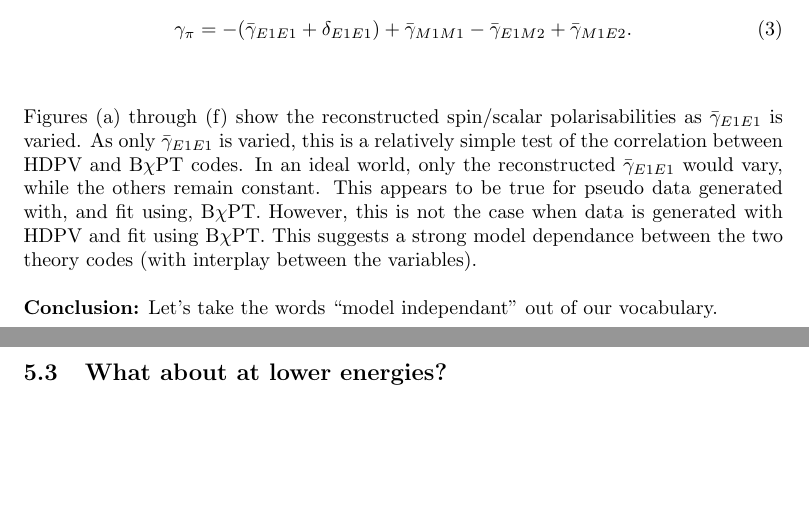
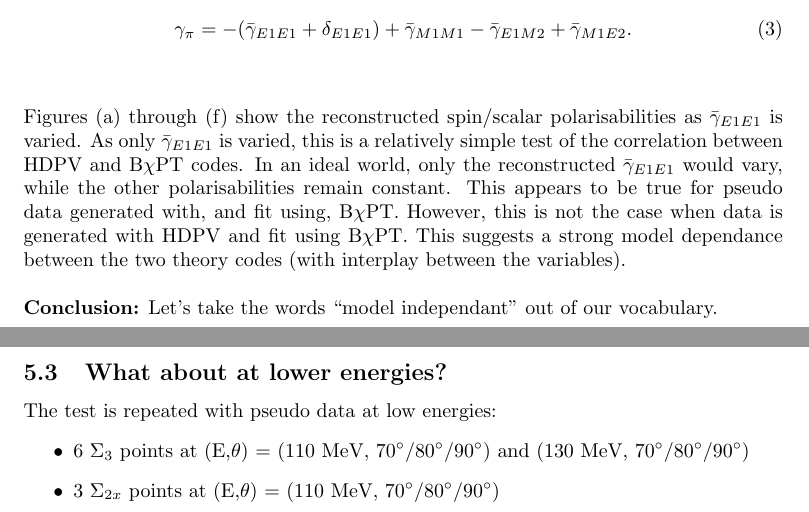
Before and after one commit to collicott/ComptonFitter, a LaTeX paper (reports/Fitting.tex): two parts of pages 8 and 9 of 17, joined at a grey line, cut so that both start at the same text, the shorter picture padded with empty space. Compiled offline with pdfLaTeX.

Commit message:
Fitting report - pseudo devel

```diff
--- a/reports/Fitting.tex
+++ b/reports/Fitting.tex
@@ -410,7 +410,7 @@ and the $\gamma_{0}$ and $\gamma_{\pi}$ constraints are modified such that,
 \gamma_{\pi} = -(\bar{\gamma}_{E1E1}+ \delta_{E1E1}) + \bar{\gamma}_{M1M1} - \bar{\gamma}_{E1M2} + \bar{\gamma}_{M1E2}.
 \end{equation}
 
-\noindent \vspace{5mm}\\ Figures (a) through (f) show the reconstructed spin/scalar polarisabilities as $\bar{\gamma}_{E1E1}$ is varied. As only $\bar{\gamma}_{E1E1}$ is varied, this is a relatively simple test of the correlation between HDPV and B$\chi$PT codes. In an ideal world, only the reconstructed $\bar{\gamma}_{E1E1}$ would vary, while the others remain constant. This appears to be true for pseudo data generated with, and fit using, B$\chi$PT. However, this is not the case when data is generated with HDPV and fit using B$\chi$PT. This suggests a strong model dependance between the two theory codes (with interplay between the variables).
+\noindent \vspace{5mm}\\ Figures (a) through (f) show the reconstructed spin/scalar polarisabilities as $\bar{\gamma}_{E1E1}$ is varied. As only $\bar{\gamma}_{E1E1}$ is varied, this is a relatively simple test of the correlation between HDPV and B$\chi$PT codes. In an ideal world, only the reconstructed $\bar{\gamma}_{E1E1}$ would vary, while the other polarisabilities remain constant. This appears to be true for pseudo data generated with, and fit using, B$\chi$PT. However, this is not the case when data is generated with HDPV and fit using B$\chi$PT. This suggests a strong model dependance between the two theory codes (with interplay between the variables).
 
 \noindent \\ \textbf{Conclusion:} Let's take the words \enquote{model independant} out of our vocabulary.
 
@@ -444,3 +443,8 @@ and the $\gamma_{0}$ and $\gamma_{\pi}$ constraints are modified such that,
 \newpage
 \subsection{What about at lower energies?}
 
+The test is repeated with pseudo data at low energies:
+\begin{itemize}
+	\item 6 $\Sigma_{3}$ points at (E,$\theta$) = (110 MeV, 70$^\circ$/80$^\circ$/90$^\circ$) and (130 MeV, 70$^\circ$/80$^\circ$/90$^\circ$)
+	\item 3 $\Sigma_{2x}$ points at (E,$\theta$) = (110 MeV, 70$^\circ$/80$^\circ$/90$^\circ$)
+\end{itemize}
```
Also changed, not shown: reports/Fitting.tex (15 more changed lines).
